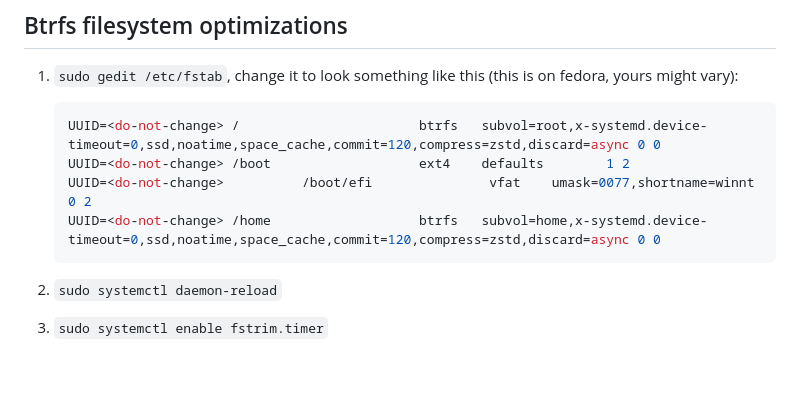
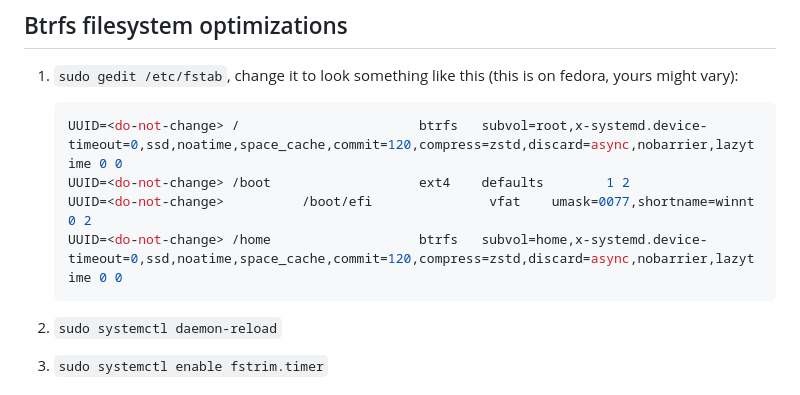
Before and after one commit to sn99/Optimizing-linux, a Markdown page: README.md, the part around the change. Rendered like a GitHub page; blank space fills up the shorter version.

````diff
--- a/README.md
+++ b/README.md
@@ -155,10 +155,10 @@ non-bootable.
 
 1. `sudo gedit /etc/fstab`, change it to look something like this (this is on fedora, yours might vary):
     ```shell
-    UUID=<do-not-change> /                       btrfs   subvol=root,x-systemd.device-timeout=0,ssd,noatime,space_cache,commit=120,compress=zstd,discard=async 0 0
+    UUID=<do-not-change> /                       btrfs   subvol=root,x-systemd.device-timeout=0,ssd,noatime,space_cache,commit=120,compress=zstd,discard=async,nobarrier,lazytime 0 0
     UUID=<do-not-change> /boot                   ext4    defaults        1 2
     UUID=<do-not-change>          /boot/efi               vfat    umask=0077,shortname=winnt 0 2
-    UUID=<do-not-change> /home                   btrfs   subvol=home,x-systemd.device-timeout=0,ssd,noatime,space_cache,commit=120,compress=zstd,discard=async 0 0
+    UUID=<do-not-change> /home                   btrfs   subvol=home,x-systemd.device-timeout=0,ssd,noatime,space_cache,commit=120,compress=zstd,discard=async,nobarrier,lazytime 0 0
     ```
 
 
````
